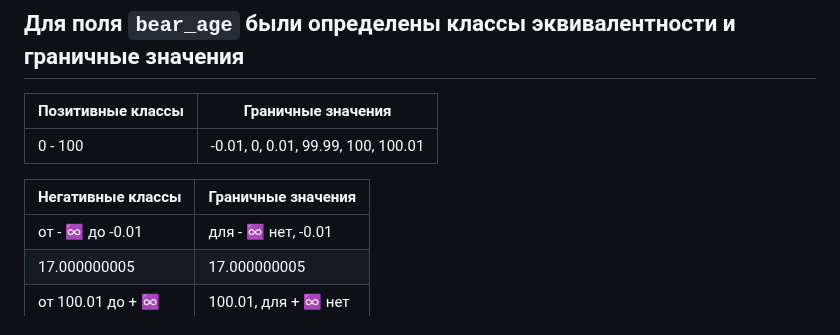
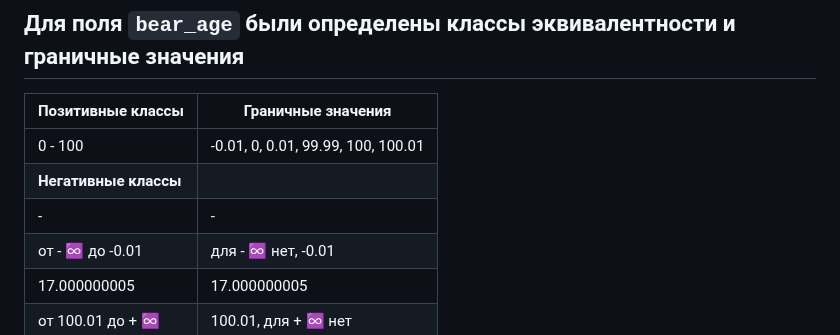
Before and after one commit to Kucharavaya/portfolio, a Markdown page: API Testing - alaska/Alaska.md, the part around the change. Rendered like a GitHub page.

```diff
--- a/API Testing - alaska/Alaska.md
+++ b/API Testing - alaska/Alaska.md
@@ -18,8 +18,7 @@
 | Позитивные классы      | Граничные значения                       |
 |-|-|
 | 0 - 100                | -0.01, 0, 0.01, 99.99, 100, 100.01 |
-
-| Негативные классы      | Граничные значения                       |
+| **Негативные классы**      |                      |
 |-|-|
 | от - :infinity:  до -0.01| для - :infinity: нет, -0.01               |
 | 17.000000005           | 17.000000005                             |
```
Also changed, not shown: API Testing - alaska/Postman/Postman.md (added, +111 -0 lines), API Testing - alaska/test_case.md (+23 -7 lines), Portfolio.md (+2 -2 lines), API Testing - alaska/image-4.png (added), API Testing - alaska/image.png (added), 4 other files.
